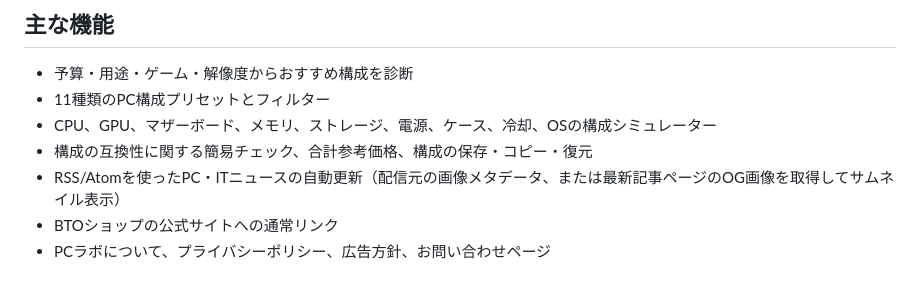
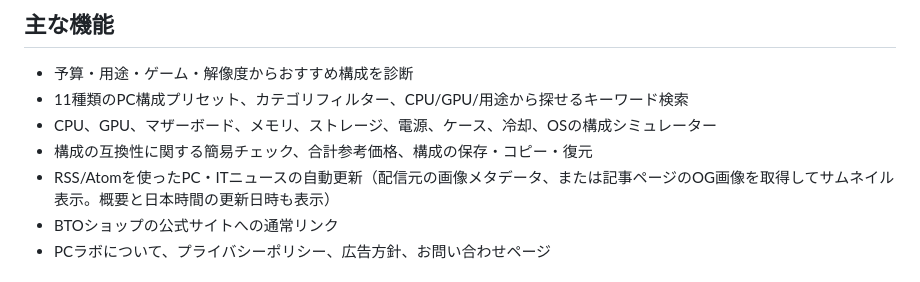
Before and after one commit to nakky9249-ux/pc-shindan, a Markdown page: README.md, the part around the change. Rendered like a GitHub page.

Commit message:
Document searchable PC presets and richer news cards

```diff
--- a/README.md
+++ b/README.md
@@ -6,10 +6,10 @@
 
 ## 主な機能
 - 予算・用途・ゲーム・解像度からおすすめ構成を診断
-- 11種類のPC構成プリセットとフィルター
+- 11種類のPC構成プリセット、カテゴリフィルター、CPU/GPU/用途から探せるキーワード検索
 - CPU、GPU、マザーボード、メモリ、ストレージ、電源、ケース、冷却、OSの構成シミュレーター
 - 構成の互換性に関する簡易チェック、合計参考価格、構成の保存・コピー・復元
-- RSS/Atomを使ったPC・ITニュースの自動更新（配信元の画像メタデータ、または最新記事ページのOG画像を取得してサムネイル表示）
+- RSS/Atomを使ったPC・ITニュースの自動更新（配信元の画像メタデータ、または記事ページのOG画像を取得してサムネイル表示。概要と日本時間の更新日時も表示）
 - BTOショップの公式サイトへの通常リンク
 - PCラボについて、プライバシーポリシー、広告方針、お問い合わせページ
 
```
